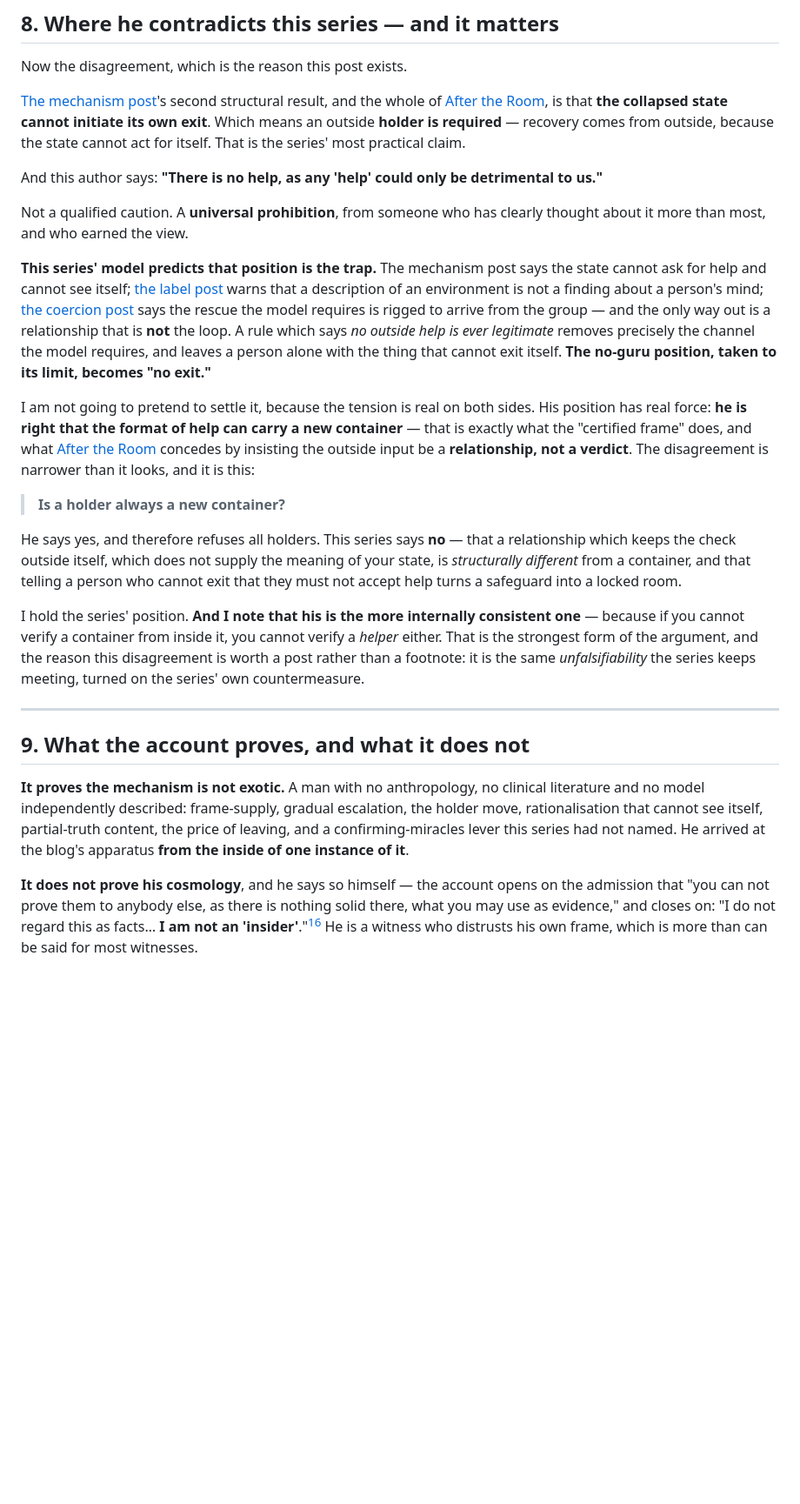
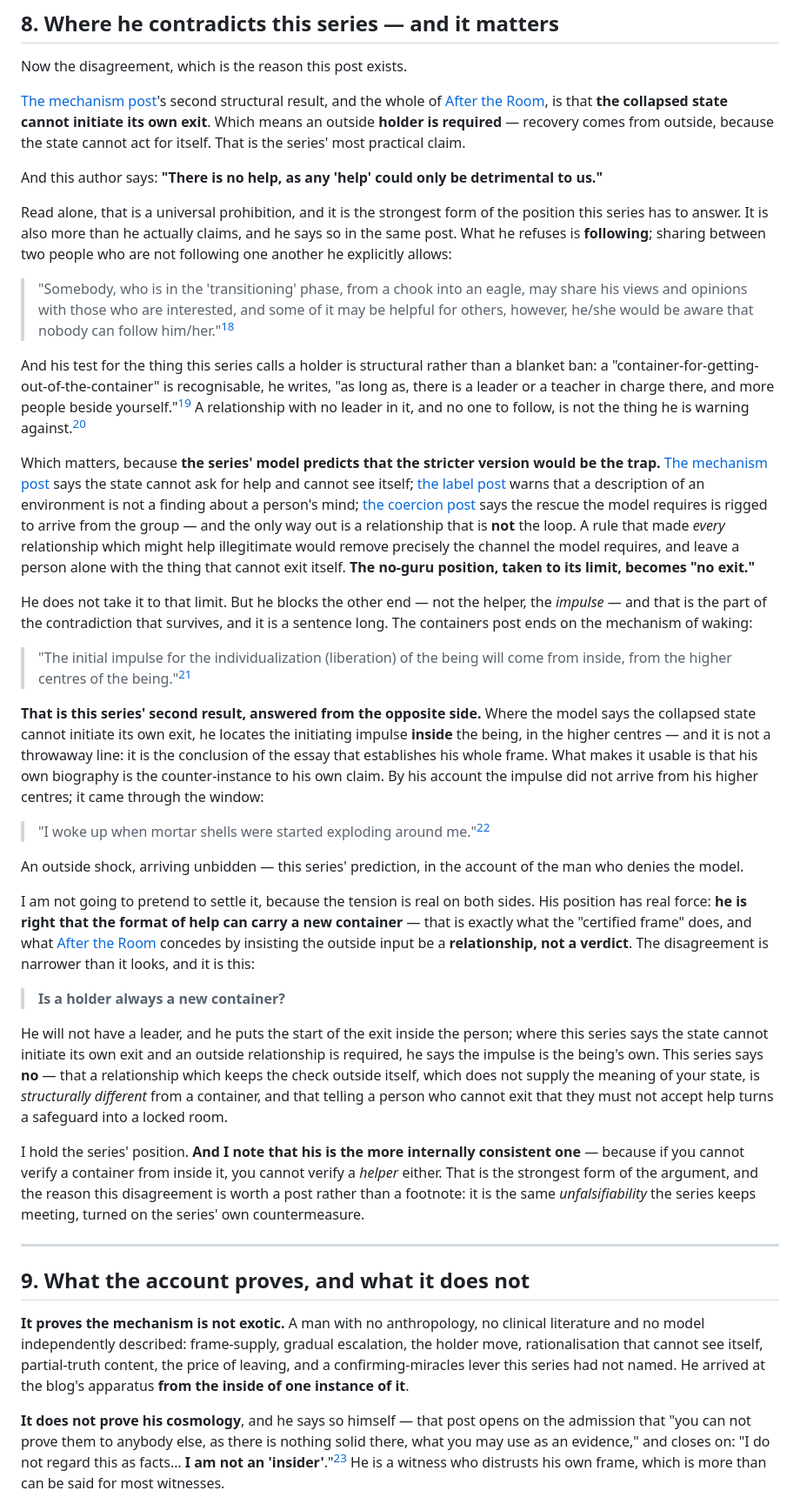
Before and after one commit to jmars/blog.jaye.ch, a Markdown page: content/the-container.md, the part around one of its changes. Shown at 87% size. GitHub-like rendering; blank space fills up the shorter version.

```diff
--- a/content/the-container.md
+++ b/content/the-container.md
@@ -222,16 +223,47 @@ for itself. That is the series' most practical claim.
 
 And this author says: **"There is no help, as any 'help' could only be detrimental to us."**
 
-Not a qualified caution. A **universal prohibition**, from someone who has clearly thought about it
-more than most, and who earned the view.
+Read alone, that is a universal prohibition, and it is the strongest form of the position this series
+has to answer. It is also more than he actually claims, and he says so in the same post. What he
+refuses is **following**; sharing between two people who are not following one another he explicitly
+allows:
 
-**This series' model predicts that position is the trap.** The mechanism post says the state cannot
-ask for help and cannot see itself; [the label post](/the-label/) warns that a description of an
-environment is not a finding about a person's mind; [the coercion post](/manufacturing-the-collapse/)
-says the rescue the model requires is rigged to arrive from the group — and the only way out is a
-relationship that is **not** the loop. A rule which says *no outside help is ever legitimate* removes
-precisely the channel the model requires, and leaves a person alone with the thing that cannot exit
-itself. **The no-guru position, taken to its limit, becomes "no exit."**
+> "Somebody, who is in the 'transitioning' phase, from a chook into an eagle, may share his views and
+> opinions with those who are interested, and some of it may be helpful for others, however, he/she
+> would be aware that nobody can follow him/her."[^eagles]
+
+And his test for the thing this series calls a holder is structural rather than a blanket ban: a
+"container-for-getting-out-of-the-container" is recognisable, he writes, "as long as, there is a
+leader or a teacher in charge there, and more people beside yourself."[^containers] A relationship
+with no leader in it, and no one to follow, is not the thing he is warning against.[^help]
+
+Which matters, because **the series' model predicts that the stricter version would be the trap.**
+[The mechanism post](/meditation-harm/) says the state cannot ask for help and cannot see itself;
+[the label post](/the-label/) warns that a description of an environment is not a finding about a
+person's mind; [the coercion post](/manufacturing-the-collapse/) says the rescue the model requires is
+rigged to arrive from the group — and the only way out is a relationship that is **not** the loop. A
+rule that made *every* relationship which might help illegitimate would remove precisely the channel
+the model requires, and leave a person alone with the thing that cannot exit itself. **The no-guru
+position, taken to its limit, becomes "no exit."**
+
+He does not take it to that limit. But he blocks the other end — not the helper, the *impulse* — and
+that is the part of the contradiction that survives, and it is a sentence long. The containers post
+ends on the mechanism of waking:
+
+> "The initial impulse for the individualization (liberation) of the being will come from inside, from
+> the higher centres of the being."[^containers]
+
+**That is this series' second result, answered from the opposite side.** Where the model says the
+collapsed state cannot initiate its own exit, he locates the initiating impulse **inside** the being,
+in the higher centres — and it is not a throwaway line: it is the conclusion of the essay that
+establishes his whole frame. What makes it usable is that his own biography is the counter-instance to
+his own claim. By his account the impulse did not arrive from his higher centres; it came through the
+window:
+
+> "I woke up when mortar shells were started exploding around me."[^containers]
+
+An outside shock, arriving unbidden — this series' prediction, in the account of the man who denies
+the model.
 
 I am not going to pretend to settle it, because the tension is real on both sides. His position has
 real force: **he is right that the format of help can carry a new container** — that is exactly what
@@ -241,10 +273,11 @@ is this:
 
 > **Is a holder always a new container?**
 
-He says yes, and therefore refuses all holders. This series says **no** — that a relationship which
-keeps the check outside itself, which does not supply the meaning of your state, is *structurally
-different* from a container, and that telling a person who cannot exit that they must not accept help
-turns a safeguard into a locked room.
+He will not have a leader, and he puts the start of the exit inside the person; where this series says
+the state cannot initiate its own exit and an outside relationship is required, he says the impulse is
+the being's own. This series says **no** — that a relationship which keeps the check outside itself,
+which does not supply the meaning of your state, is *structurally different* from a container, and that
+telling a person who cannot exit that they must not accept help turns a safeguard into a locked room.
 
 I hold the series' position. **And I note that his is the more internally consistent one** — because
 if you cannot verify a container from inside it, you cannot verify a *helper* either. That is the
@@ -261,8 +294,8 @@ model independently described: frame-supply, gradual escalation, the holder move
 cannot see itself, partial-truth content, the price of leaving, and a confirming-miracles lever this
 series had not named. He arrived at the blog's apparatus **from the inside of one instance of it**.
 
-**It does not prove his cosmology**, and he says so himself — the account opens on the admission that
-"you can not prove them to anybody else, as there is nothing solid there, what you may use as
+**It does not prove his cosmology**, and he says so himself — that post opens on the admission that
+"you can not prove them to anybody else, as there is nothing solid there, what you may use as an
 evidence," and closes on: "I do not regard this as facts… **I am not an 'insider'**."[^hyper] He is a
 witness who distrusts his own frame, which is more than can be said for most witnesses.
 
```
Also changed, not shown: other parts of content/the-container.md (+79 -44 lines).
